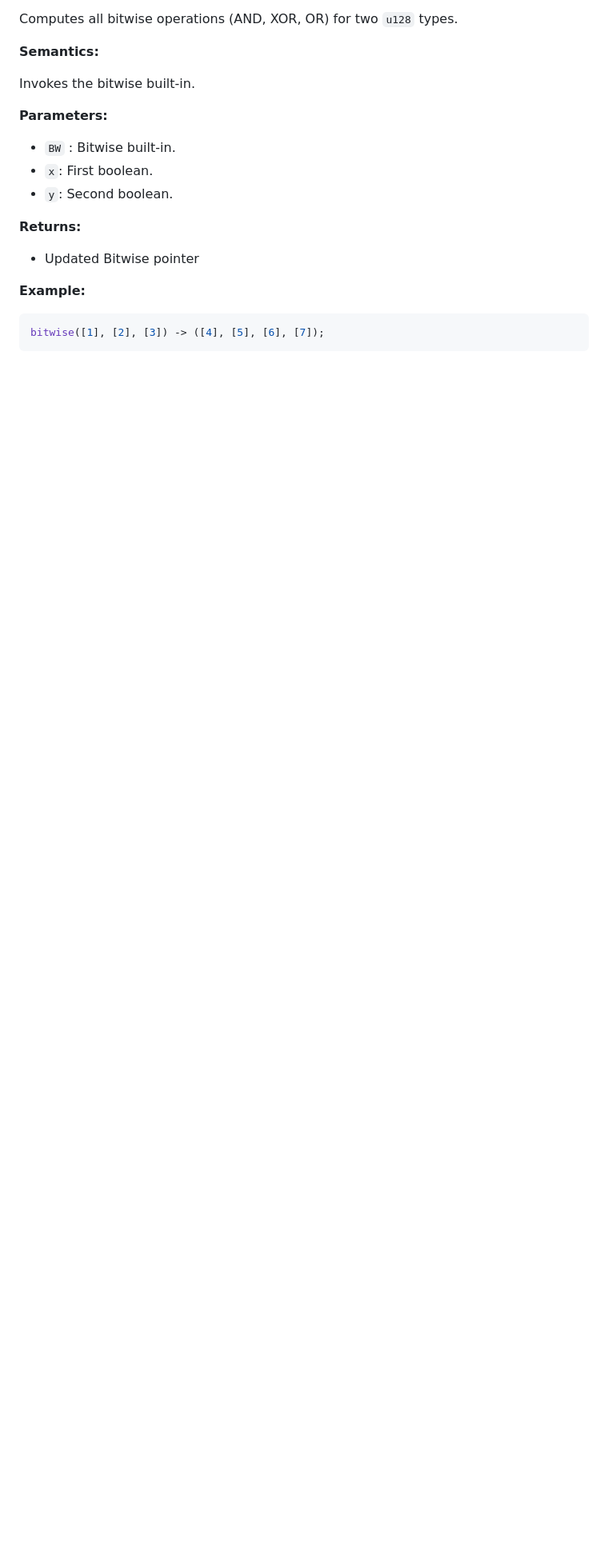
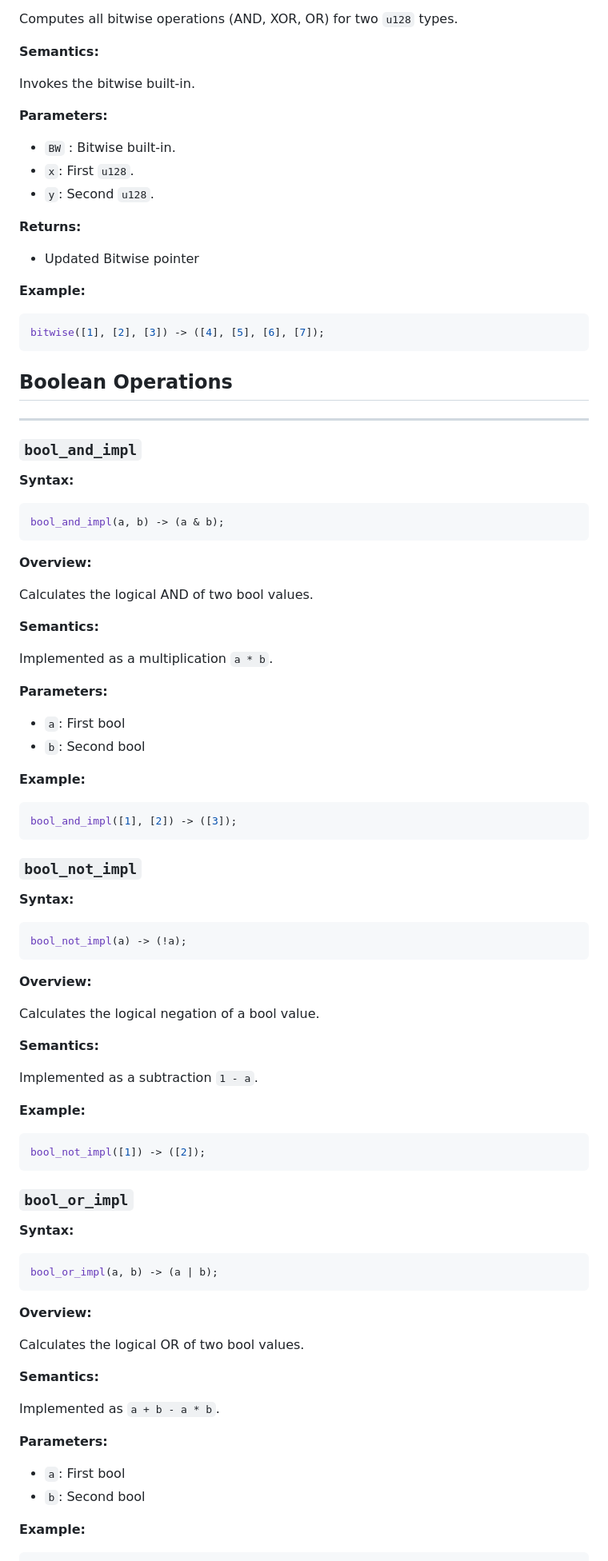
Before and after one commit to sierra-docs/sierra-docs.github.io, a Markdown page: docs/README.md, the part around one of its changes. Shown at 80% size. GitHub-like rendering; blank space fills up the shorter version.

Commit message:
feat: add boolean ops

````diff
--- a/docs/README.md
+++ b/docs/README.md
@@ -272,8 +272,8 @@ Invokes the bitwise built-in.
 **Parameters:**
 
 - `BW` : Bitwise built-in.
-- `x`: First boolean.
-- `y`: Second boolean.
+- `x`: First `u128`.
+- `y`: Second `u128`.
 
 **Returns:**
 
@@ -284,3 +284,80 @@ Invokes the bitwise built-in.
 ```rust
 bitwise([1], [2], [3]) -> ([4], [5], [6], [7]);
 ```
+
+## Boolean Operations
+
+---
+
+### `bool_and_impl`
+
+**Syntax:**
+
+```rust
+bool_and_impl(a, b) -> (a & b);
+```
+
+**Overview:**
+
+Calculates the logical AND of two bool values.
+
+**Semantics:**
+
+Implemented as a multiplication `a * b`.
+
+**Parameters:**
+
+- `a`: First bool
+- `b`: Second bool
+
+**Example:**
+
+```rust
+bool_and_impl([1], [2]) -> ([3]);
+```
+
+### `bool_not_impl`
+
+**Syntax:**
+
+```rust
+bool_not_impl(a) -> (!a);
+```
+
+**Overview:**
+
+Calculates the logical negation of a bool value.
+
+**Semantics:**
+
+Implemented as a subtraction `1 - a`.
+
+**Example:**
+
+```rust
+bool_not_impl([1]) -> ([2]);
+```
+
+### `bool_or_impl`
+
+**Syntax:**
+
+```rust
+bool_or_impl(a, b) -> (a | b);
+```
+
+**Overview:**
+
+Calculates the logical OR of two bool values.
+
+**Semantics:**
+
+Implemented as `a + b - a * b`.
+
+**Parameters:**
+
+- `a`: First bool
+- `b`: Second bool
+
+**Example:**
+
````
Also changed, not shown: other parts of docs/README.md (+57 -0 lines).
